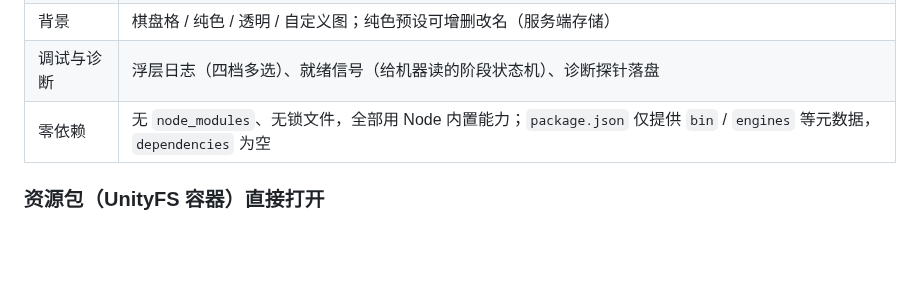
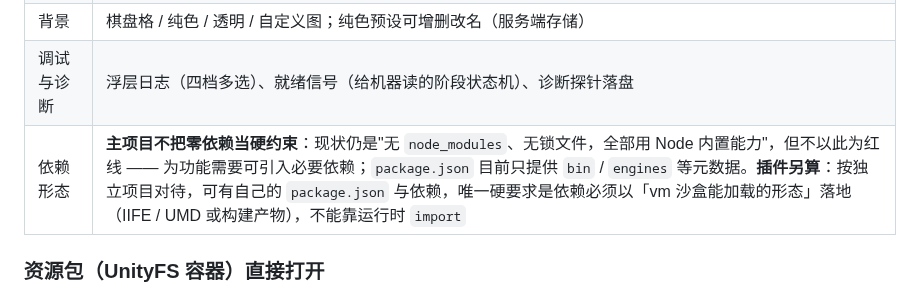
Before and after one commit to EIGHTfs/ModelStage, a Markdown page: README.md, the part around the change. GitHub-like rendering; blank space fills up the shorter version.

Commit message:
docs(docs): README 能力表的“零依赖”行改为“依赖形态”：主项目不把零依赖当硬约束（现状仍无 node_modules/锁文件），插件按独立项目对待、可自带依赖，唯一硬要求是依赖以 vm 沙盒可加载的形态（IIFE/UMD/构建产物）落地
为什么改：
- 口径已变更：原先 README 声称“dependencies 为空”会把将来引入必要依赖变成“违反自己声明”；且插件实际上已有独立依赖需求（如 LZMA 解码器），用“零依赖”一概而论会误导选型

验证：
- README:29 已改；全仓已无其它零依赖表述（grep 确认仅此一处）

```diff
--- a/README.md
+++ b/README.md
@@ -26,7 +26,7 @@
 | 资源包自动判型 | 容器先解包、再按**产物**确定内容类型（`entry.json` 含 `skeletonFile` ⇒ Spine；含 `*.model3.json` ⇒ Live2D），不按扩展名猜 |
 | 背景 | 棋盘格 / 纯色 / 透明 / 自定义图；纯色预设可增删改名（服务端存储） |
 | 调试与诊断 | 浮层日志（四档多选）、就绪信号（给机器读的阶段状态机）、诊断探针落盘 |
-| 零依赖 | 无 `node_modules`、无锁文件，全部用 Node 内置能力；`package.json` 仅提供 `bin` / `engines` 等元数据，`dependencies` 为空 |
+| 依赖形态 | **主项目不把零依赖当硬约束**：现状仍是"无 `node_modules`、无锁文件，全部用 Node 内置能力"，但不以此为红线 —— 为功能需要可引入必要依赖；`package.json` 目前只提供 `bin` / `engines` 等元数据。**插件另算**：按独立项目对待，可有自己的 `package.json` 与依赖，唯一硬要求是依赖必须以「vm 沙盒能加载的形态」落地（IIFE / UMD 或构建产物），不能靠运行时 `import` |
 
 ### 资源包（UnityFS 容器）直接打开
 
```
